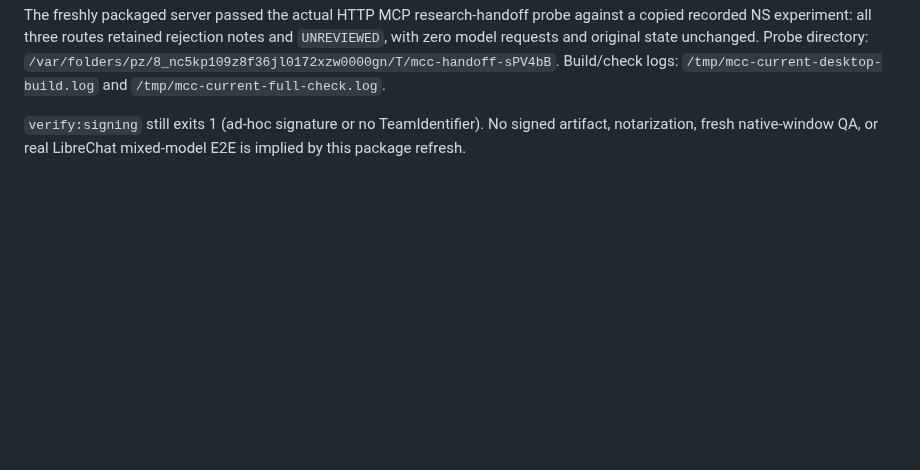
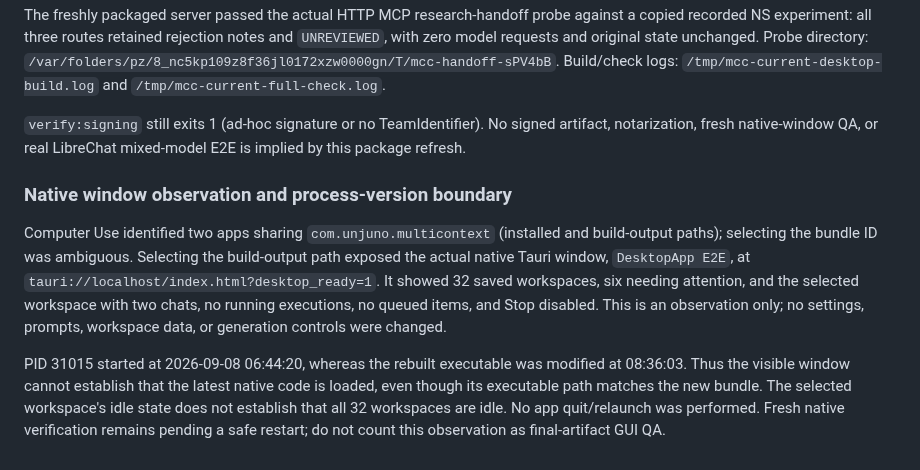
Before and after one commit to Unjuno/multicontext-chat, a Markdown page: docs/DESKTOP_RESEARCH_AUDIT.md, the part around the change. Drawn GitHub-style; blank space fills up the shorter version.

Commit message:
Distinguish running native process from refreshed desktop artifact

```diff
--- a/docs/DESKTOP_RESEARCH_AUDIT.md
+++ b/docs/DESKTOP_RESEARCH_AUDIT.md
@@ -123,3 +123,20 @@ Build/check logs: `/tmp/mcc-current-desktop-build.log` and
 `verify:signing` still exits 1 (ad-hoc signature or no TeamIdentifier). No signed
 artifact, notarization, fresh native-window QA, or real LibreChat mixed-model E2E
 is implied by this package refresh.
+
+### Native window observation and process-version boundary
+
+Computer Use identified two apps sharing `com.unjuno.multicontext` (installed
+and build-output paths); selecting the bundle ID was ambiguous. Selecting the
+build-output path exposed the actual native Tauri window, `DesktopApp E2E`, at
+`tauri://localhost/index.html?desktop_ready=1`. It showed 32 saved workspaces,
+six needing attention, and the selected workspace with two chats, no running
+executions, no queued items, and Stop disabled. This is an observation only;
+no settings, prompts, workspace data, or generation controls were changed.
+
+PID 31015 started at 2026-09-08 06:44:20, whereas the rebuilt executable was
+modified at 08:36:03. Thus the visible window cannot establish that the latest
+native code is loaded, even though its executable path matches the new bundle.
+The selected workspace's idle state does not establish that all 32 workspaces
+are idle. No app quit/relaunch was performed. Fresh native verification remains
+pending a safe restart; do not count this observation as final-artifact GUI QA.
```
